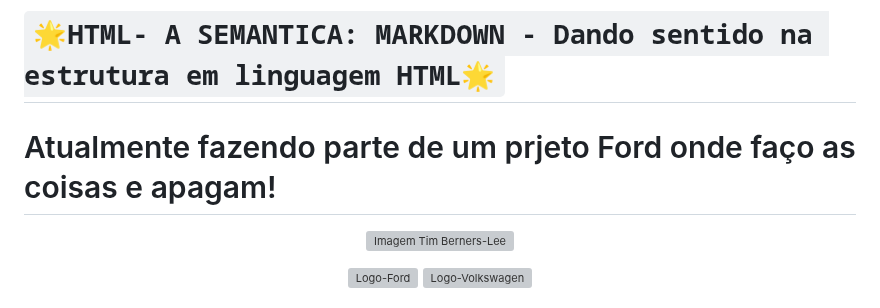
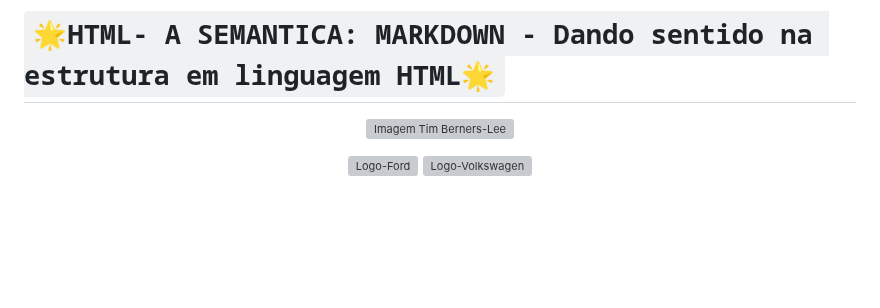
Before and after one commit to WillTechWork/HTML-SEMANTICA, a Markdown page: README.md, the part around the change. Rendered like a GitHub page; blank space fills up the shorter version; grey boxes are pictures that could not be loaded.

```diff
--- a/README.md
+++ b/README.md
@@ -1,5 +1,4 @@
 # `🌟HTML- A SEMANTICA: MARKDOWN - Dando sentido na estrutura em linguagem HTML🌟`
-<h1>Atualmente fazendo parte de um prjeto Ford<enter> onde faço as coisas e apagam!</h1>
 
 <div align="center">
 
```
